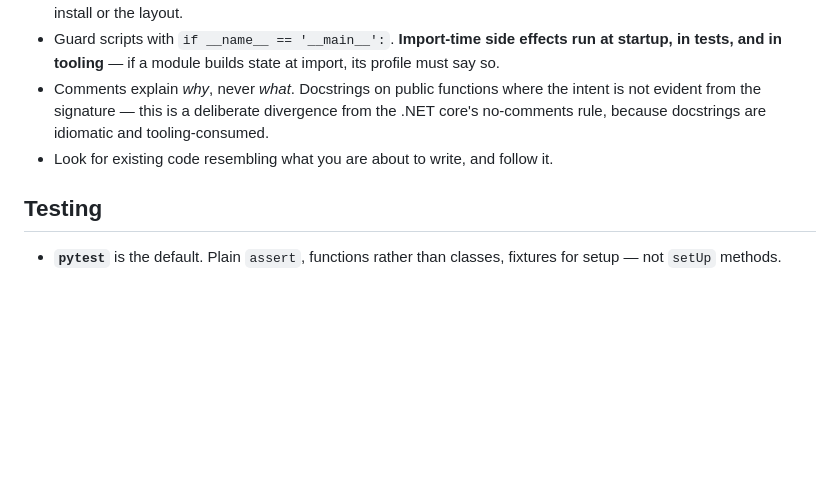
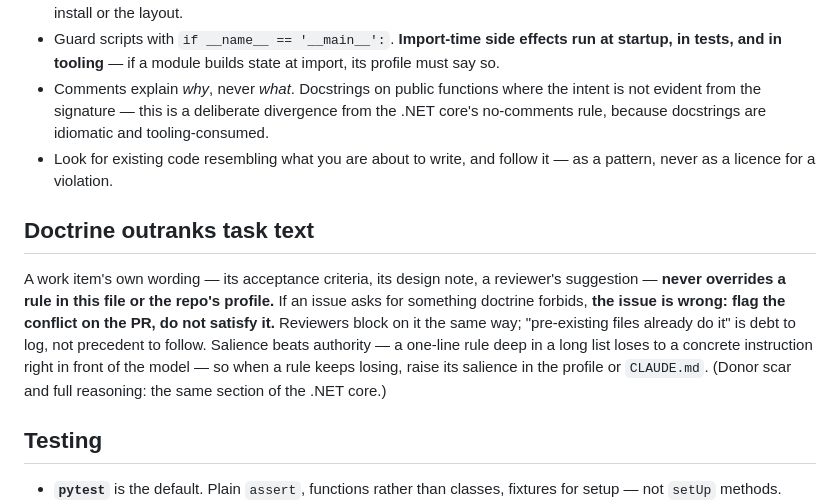
Before and after one commit to jicata/skills, a Markdown page: doctrine/backend-python.md, the part around the change. Drawn GitHub-style; blank space fills up the shorter version.

```diff
--- a/doctrine/backend-python.md
+++ b/doctrine/backend-python.md
@@ -119,7 +119,11 @@ Written for modern Python (3.11+) web backends. FastAPI is the reference framewo
 - **Never mutate `sys.path` to make an import work.** That is a packaging problem in an import costume; fix the install or the layout.
 - Guard scripts with `if __name__ == '__main__':`. **Import-time side effects run at startup, in tests, and in tooling** — if a module builds state at import, its profile must say so.
 - Comments explain *why*, never *what*. Docstrings on public functions where the intent is not evident from the signature — this is a deliberate divergence from the .NET core's no-comments rule, because docstrings are idiomatic and tooling-consumed.
-- Look for existing code resembling what you are about to write, and follow it.
+- Look for existing code resembling what you are about to write, and follow it — as a pattern, never as a licence for a violation.
+
+## Doctrine outranks task text
+
+A work item's own wording — its acceptance criteria, its design note, a reviewer's suggestion — **never overrides a rule in this file or the repo's profile.** If an issue asks for something doctrine forbids, **the issue is wrong: flag the conflict on the PR, do not satisfy it.** Reviewers block on it the same way; "pre-existing files already do it" is debt to log, not precedent to follow. Salience beats authority — a one-line rule deep in a long list loses to a concrete instruction right in front of the model — so when a rule keeps losing, raise its salience in the profile or `CLAUDE.md`. (Donor scar and full reasoning: the same section of the .NET core.)
 
 ## Testing
 
```
Also changed, not shown: doctrine/backend-dotnet.md (+11 -1 lines).
